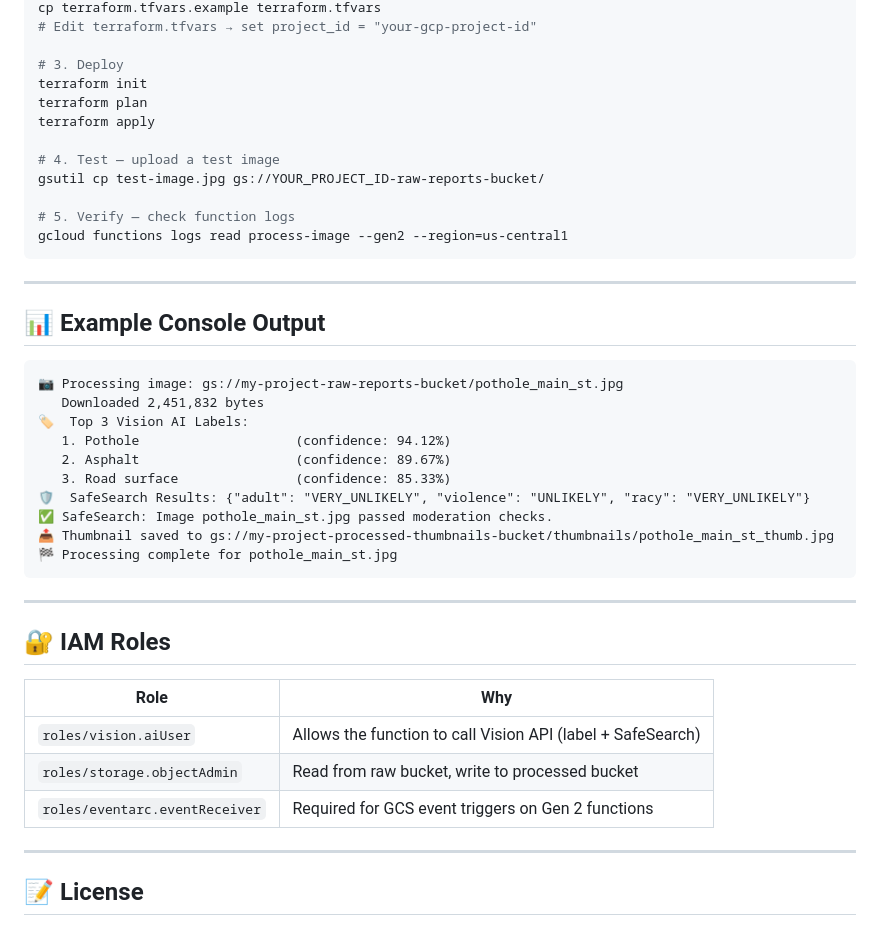
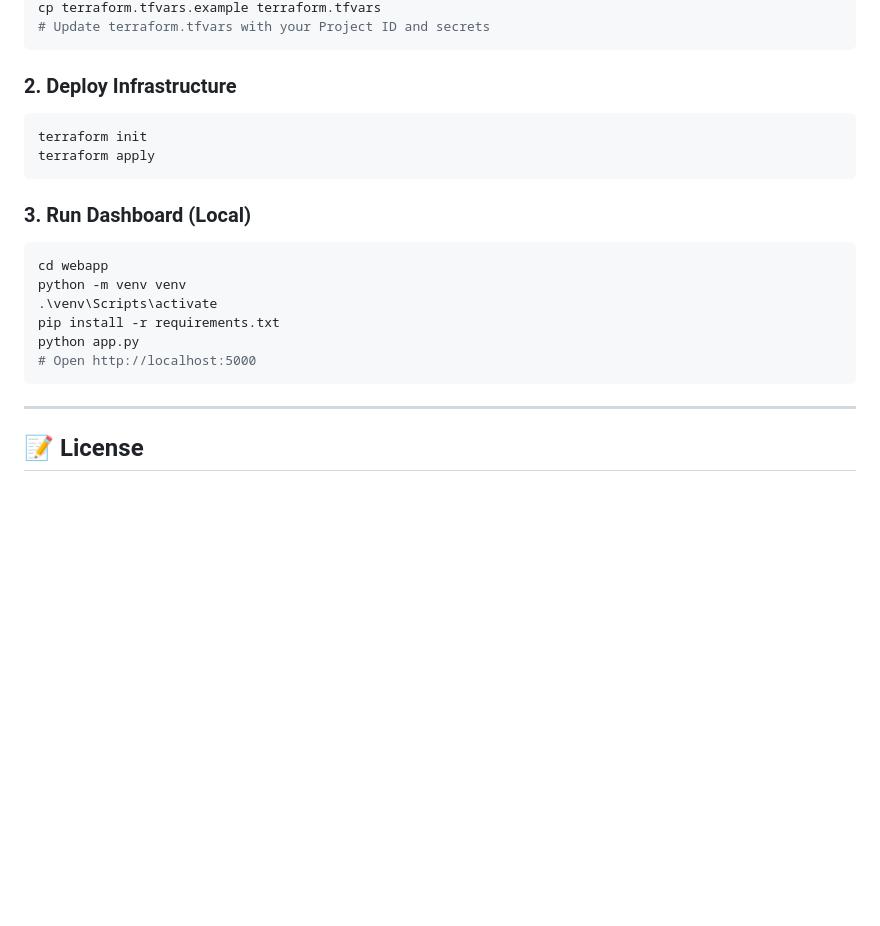
Before and after one commit to bensongeorgethomas/Smart-Incident-Reporter, a Markdown page: README.md, the part around one of its changes. Rendered like a GitHub page; blank space fills up the shorter version.

````diff
--- a/README.md
+++ b/README.md
@@ -95,44 +91,22 @@ gcloud auth application-default login
 cp terraform.tfvars.example terraform.tfvars
-# Edit terraform.tfvars → set project_id = "your-gcp-project-id"
-
-# 3. Deploy
-terraform init
-terraform plan
-terraform apply
-
-# 4. Test — upload a test image
-gsutil cp test-image.jpg gs://YOUR_PROJECT_ID-raw-reports-bucket/
-
-# 5. Verify — check function logs
-gcloud functions logs read process-image --gen2 --region=us-central1
+# Update terraform.tfvars with your Project ID and secrets
 ```
 
----
-
-## 📊 Example Console Output
-
-```
-📷 Processing image: gs://my-project-raw-reports-bucket/pothole_main_st.jpg
-   Downloaded 2,451,832 bytes
-🏷️  Top 3 Vision AI Labels:
-   1. Pothole                    (confidence: 94.12%)
-   2. Asphalt                    (confidence: 89.67%)
-   3. Road surface               (confidence: 85.33%)
-🛡️  SafeSearch Results: {"adult": "VERY_UNLIKELY", "violence": "UNLIKELY", "racy": "VERY_UNLIKELY"}
-✅ SafeSearch: Image pothole_main_st.jpg passed moderation checks.
-📤 Thumbnail saved to gs://my-project-processed-thumbnails-bucket/thumbnails/pothole_main_st_thumb.jpg
-🏁 Processing complete for pothole_main_st.jpg
+### 2. Deploy Infrastructure
+```bash
+terraform init
+terraform apply
 ```
 
----
-
-## 🔐 IAM Roles
-
-| Role | Why |
-|------|-----|
-| `roles/vision.aiUser` | Allows the function to call Vision API (label + SafeSearch) |
-| `roles/storage.objectAdmin` | Read from raw bucket, write to processed bucket |
-| `roles/eventarc.eventReceiver` | Required for GCS event triggers on Gen 2 functions |
+### 3. Run Dashboard (Local)
+```bash
+cd webapp
+python -m venv venv
+.\venv\Scripts\activate
+pip install -r requirements.txt
+python app.py
+# Open http://localhost:5000
+```
 
 ---
 
````
Also changed, not shown: other parts of README.md (+53 -57 lines), image.png (added).
